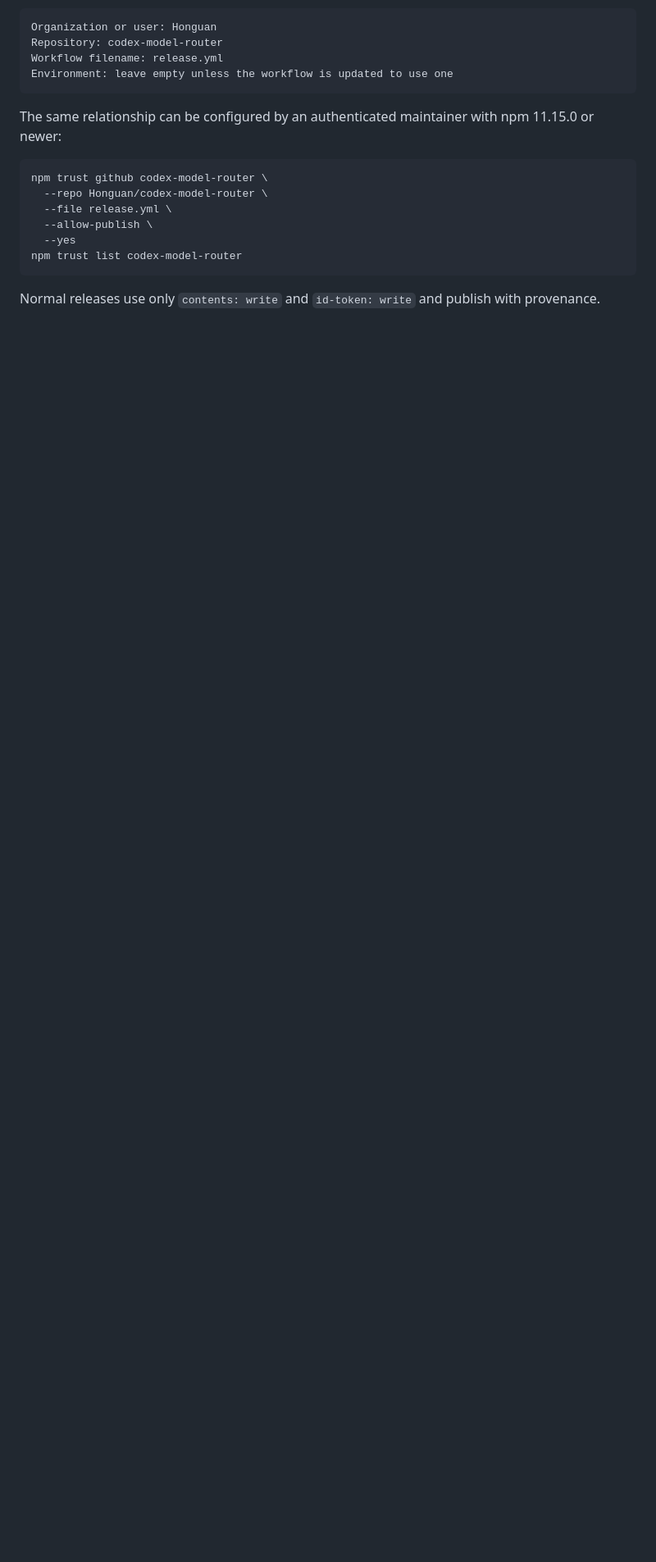
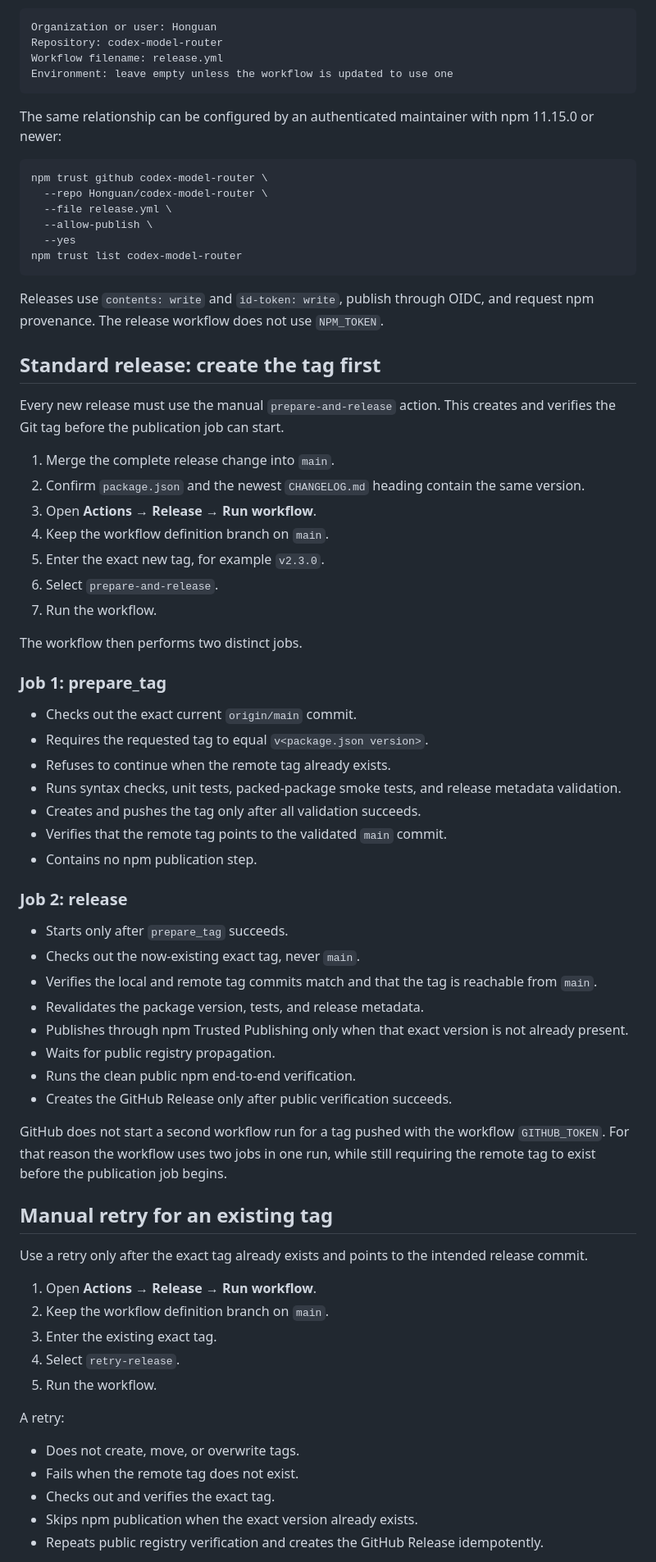
Before and after one commit to Honguan/codex-model-router, a Markdown page: MAINTAINERS.md, the part around one of its changes. Shown at 82% size. Drawn GitHub-style; blank space fills up the shorter version.

Commit message:
docs: document tag-first two-job release flow

````diff
--- a/MAINTAINERS.md
+++ b/MAINTAINERS.md
@@ -62,4 +24,60 @@ npm trust github codex-model-router \
 npm trust list codex-model-router
 ```
 
-Normal releases use only `contents: write` and `id-token: write` and publish with provenance.
+Releases use `contents: write` and `id-token: write`, publish through OIDC, and request npm provenance. The release workflow does not use `NPM_TOKEN`.
+
+## Standard release: create the tag first
+
+Every new release must use the manual `prepare-and-release` action. This creates and verifies the Git tag before the publication job can start.
+
+1. Merge the complete release change into `main`.
+2. Confirm `package.json` and the newest `CHANGELOG.md` heading contain the same version.
+3. Open **Actions → Release → Run workflow**.
+4. Keep the workflow definition branch on `main`.
+5. Enter the exact new tag, for example `v2.3.0`.
+6. Select `prepare-and-release`.
+7. Run the workflow.
+
+The workflow then performs two distinct jobs.
+
+### Job 1: prepare_tag
+
+- Checks out the exact current `origin/main` commit.
+- Requires the requested tag to equal `v<package.json version>`.
+- Refuses to continue when the remote tag already exists.
+- Runs syntax checks, unit tests, packed-package smoke tests, and release metadata validation.
+- Creates and pushes the tag only after all validation succeeds.
+- Verifies that the remote tag points to the validated `main` commit.
+- Contains no npm publication step.
+
+### Job 2: release
+
+- Starts only after `prepare_tag` succeeds.
+- Checks out the now-existing exact tag, never `main`.
+- Verifies the local and remote tag commits match and that the tag is reachable from `main`.
+- Revalidates the package version, tests, and release metadata.
+- Publishes through npm Trusted Publishing only when that exact version is not already present.
+- Waits for public registry propagation.
+- Runs the clean public npm end-to-end verification.
+- Creates the GitHub Release only after public verification succeeds.
+
+GitHub does not start a second workflow run for a tag pushed with the workflow `GITHUB_TOKEN`. For that reason the workflow uses two jobs in one run, while still requiring the remote tag to exist before the publication job begins.
+
+## Manual retry for an existing tag
+
+Use a retry only after the exact tag already exists and points to the intended release commit.
+
+1. Open **Actions → Release → Run workflow**.
+2. Keep the workflow definition branch on `main`.
+3. Enter the existing exact tag.
+4. Select `retry-release`.
+5. Run the workflow.
+
+A retry:
+
+- Does not create, move, or overwrite tags.
+- Fails when the remote tag does not exist.
+- Checks out and verifies the exact tag.
+- Skips npm publication when the exact version already exists.
+- Repeats public registry verification and creates the GitHub Release idempotently.
+
````
Also changed, not shown: other parts of MAINTAINERS.md (+21 -64 lines).
